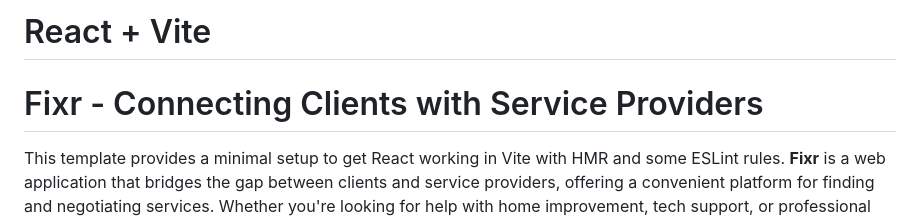
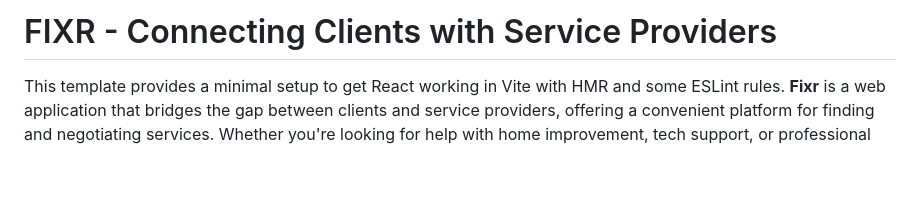
Before and after one commit to benson09121/Fixr, a Markdown page: README.md, the part around the change. Rendered like a GitHub page; blank space fills up the shorter version.

```diff
--- a/README.md
+++ b/README.md
@@ -1,5 +1,4 @@
-# React + Vite
-# Fixr - Connecting Clients with Service Providers
+# FIXR - Connecting Clients with Service Providers
 
 This template provides a minimal setup to get React working in Vite with HMR and some ESLint rules.
 **Fixr** is a web application that bridges the gap between clients and service providers, offering a convenient platform for finding and negotiating services. Whether you're looking for help with home improvement, tech support, or professional consultations, Fixr simplifies the process of connecting with service providers.
```
